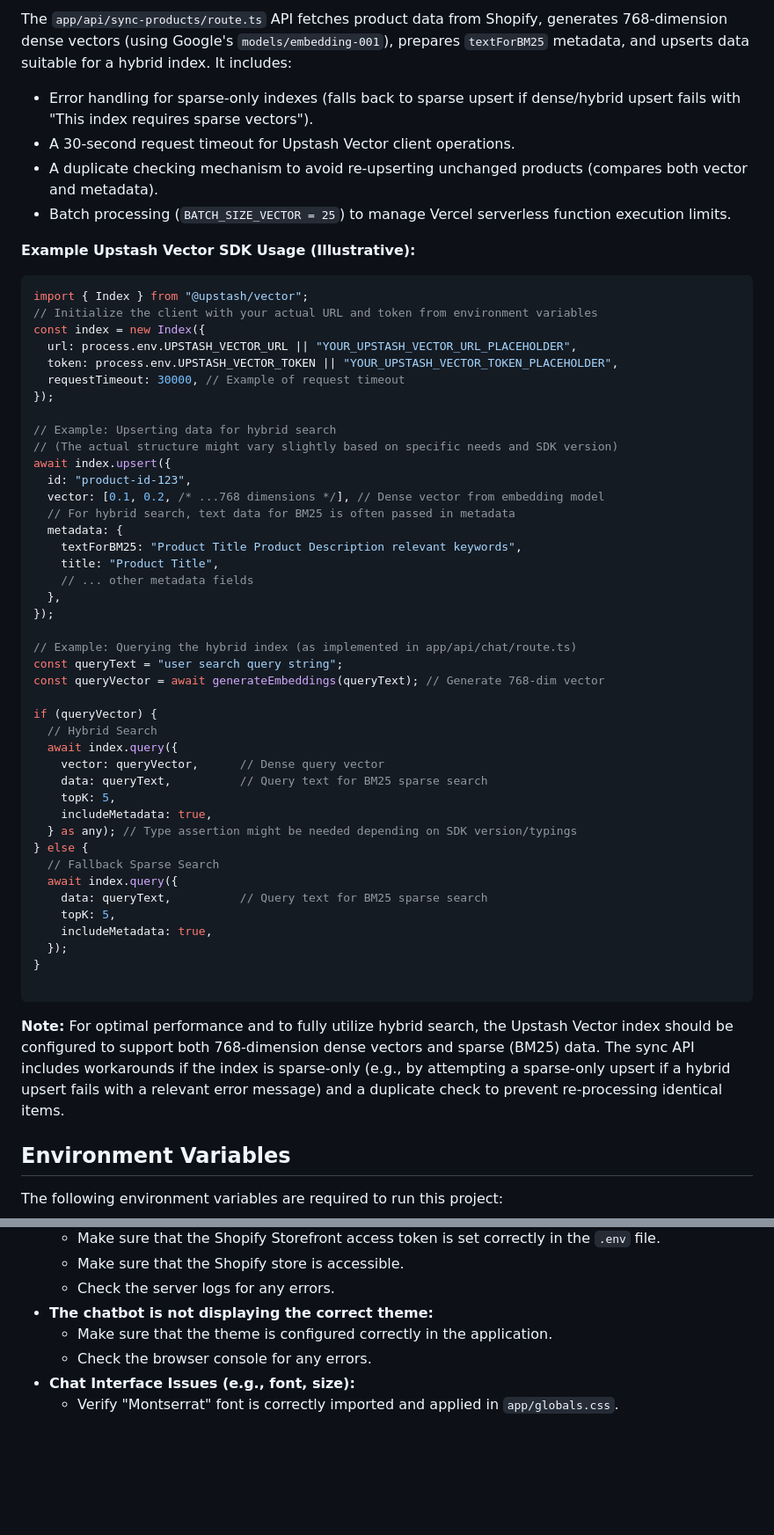
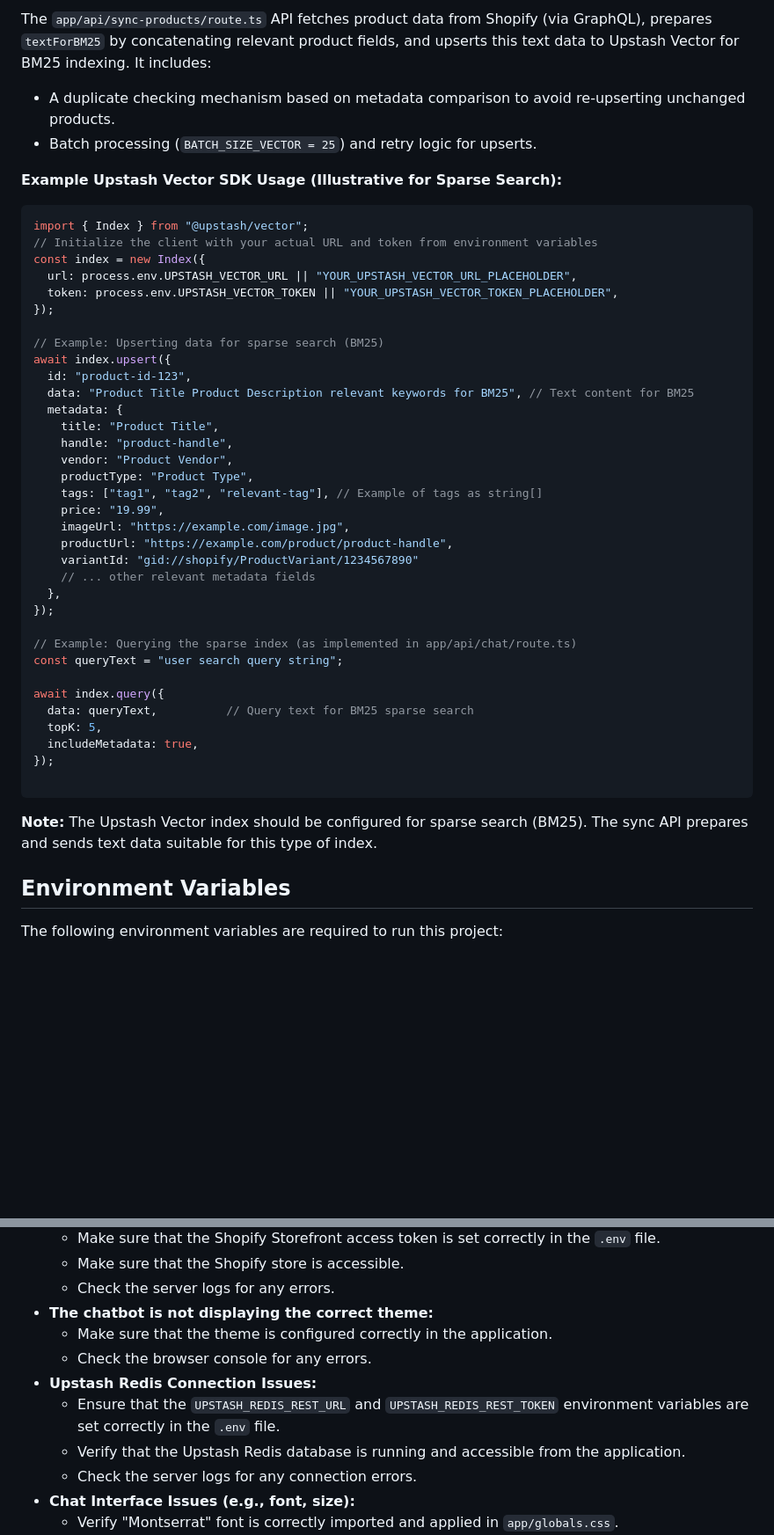
Before and after one commit to xRaisenx/aichatbot, a Markdown page: README.md, 2 parts joined by grey strips. Shown: that part at 88% size. Drawn GitHub-style; blank space fills up the shorter version.

````diff
--- a/README.md
+++ b/README.md
@@ -52,56 +51,46 @@ The project utilizes Upstash Vector for product search, configured to use Hybrid
 
-The `app/api/sync-products/route.ts` API fetches product data from Shopify, generates 768-dimension dense vectors (using Google's `models/embedding-001`), prepares `textForBM25` metadata, and upserts data suitable for a hybrid index. It includes:
-*   Error handling for sparse-only indexes (falls back to sparse upsert if dense/hybrid upsert fails with "This index requires sparse vectors").
-*   A 30-second request timeout for Upstash Vector client operations.
-*   A duplicate checking mechanism to avoid re-upserting unchanged products (compares both vector and metadata).
-*   Batch processing (`BATCH_SIZE_VECTOR = 25`) to manage Vercel serverless function execution limits.
+The `app/api/sync-products/route.ts` API fetches product data from Shopify (via GraphQL), prepares `textForBM25` by concatenating relevant product fields, and upserts this text data to Upstash Vector for BM25 indexing. It includes:
+*   A duplicate checking mechanism based on metadata comparison to avoid re-upserting unchanged products.
+*   Batch processing (`BATCH_SIZE_VECTOR = 25`) and retry logic for upserts.
 
-**Example Upstash Vector SDK Usage (Illustrative):**
+**Example Upstash Vector SDK Usage (Illustrative for Sparse Search):**
 ```typescript
 import { Index } from "@upstash/vector";
 // Initialize the client with your actual URL and token from environment variables
 const index = new Index({
   url: process.env.UPSTASH_VECTOR_URL || "YOUR_UPSTASH_VECTOR_URL_PLACEHOLDER",
   token: process.env.UPSTASH_VECTOR_TOKEN || "YOUR_UPSTASH_VECTOR_TOKEN_PLACEHOLDER",
-  requestTimeout: 30000, // Example of request timeout
 });
 
-// Example: Upserting data for hybrid search
-// (The actual structure might vary slightly based on specific needs and SDK version)
+// Example: Upserting data for sparse search (BM25)
 await index.upsert({
   id: "product-id-123",
-  vector: [0.1, 0.2, /* ...768 dimensions */], // Dense vector from embedding model
-  // For hybrid search, text data for BM25 is often passed in metadata
+  data: "Product Title Product Description relevant keywords for BM25", // Text content for BM25
   metadata: {
-    textForBM25: "Product Title Product Description relevant keywords",
     title: "Product Title",
-    // ... other metadata fields
+    handle: "product-handle",
+    vendor: "Product Vendor",
+    productType: "Product Type",
+    tags: ["tag1", "tag2", "relevant-tag"], // Example of tags as string[]
+    price: "19.99",
+    imageUrl: "https://example.com/image.jpg",
+    productUrl: "https://example.com/product/product-handle",
+    variantId: "gid://shopify/ProductVariant/1234567890"
+    // ... other relevant metadata fields
   },
 });
 
-// Example: Querying the hybrid index (as implemented in app/api/chat/route.ts)
+// Example: Querying the sparse index (as implemented in app/api/chat/route.ts)
 const queryText = "user search query string";
-const queryVector = await generateEmbeddings(queryText); // Generate 768-dim vector
 
-if (queryVector) {
-  // Hybrid Search
-  await index.query({
-    vector: queryVector,      // Dense query vector
-    data: queryText,          // Query text for BM25 sparse search
-    topK: 5,
-    includeMetadata: true,
-  } as any); // Type assertion might be needed depending on SDK version/typings
-} else {
-  // Fallback Sparse Search
-  await index.query({
-    data: queryText,          // Query text for BM25 sparse search
-    topK: 5,
-    includeMetadata: true,
-  });
-}
+await index.query({
+  data: queryText,          // Query text for BM25 sparse search
+  topK: 5,
+  includeMetadata: true,
+});
 
 ```
-**Note:** For optimal performance and to fully utilize hybrid search, the Upstash Vector index should be configured to support both 768-dimension dense vectors and sparse (BM25) data. The sync API includes workarounds if the index is sparse-only (e.g., by attempting a sparse-only upsert if a hybrid upsert fails with a relevant error message) and a duplicate check to prevent re-processing identical items.
+**Note:** The Upstash Vector index should be configured for sparse search (BM25). The sync API prepares and sends text data suitable for this type of index.
 
 ## Environment Variables
 
@@ -231,6 +220,10 @@ npx tsx simulate-chat.ts
 *   **The chatbot is not displaying the correct theme:**
     *   Make sure that the theme is configured correctly in the application.
     *   Check the browser console for any errors.
+*   **Upstash Redis Connection Issues:**
+    *   Ensure that the `UPSTASH_REDIS_REST_URL` and `UPSTASH_REDIS_REST_TOKEN` environment variables are set correctly in the `.env` file.
+    *   Verify that the Upstash Redis database is running and accessible from the application.
+    *   Check the server logs for any connection errors.
 *   **Chat Interface Issues (e.g., font, size):**
     *   Verify "Montserrat" font is correctly imported and applied in `app/globals.css`.
     *   Inspect CSS for `ChatInterface.module.css` to ensure `resize`, `overflow`, `height`, `min-height`, and `min-width` properties are correctly applied, especially within media queries.
````
Also changed, not shown: other parts of README.md (+34 -35 lines).
